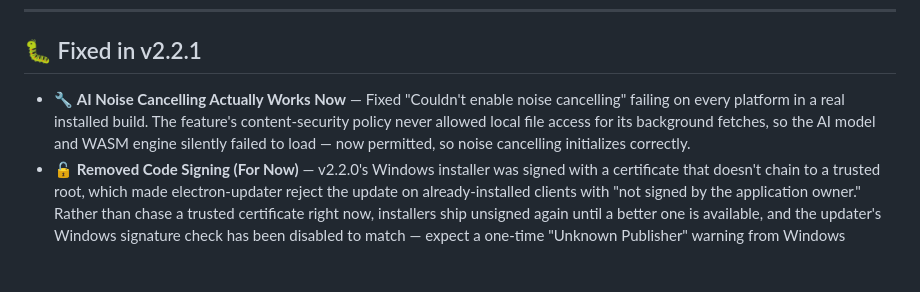
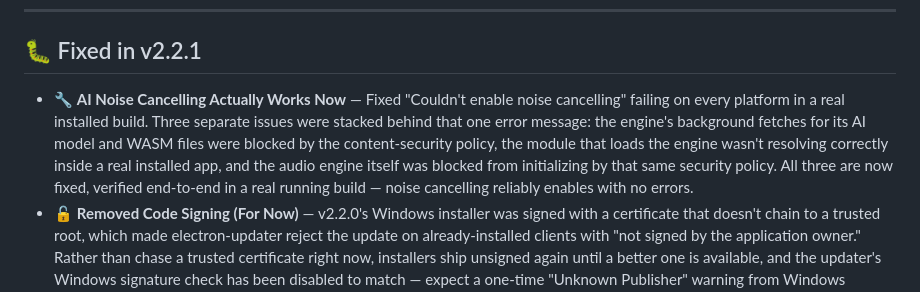
Before and after one commit to fbarrella/reson8, a Markdown page: app-planning/releases/v2.2.1.md, the part around the change. Rendered like a GitHub page; blank space fills up the shorter version.

Commit message:
docs: update v2.2.1 release notes for the full noise-cancelling fix
The noise-cancelling fix bullet only described the CSP/fetch issue from
the first pass; two more bugs (bare-specifier module resolution, and a
second CSP block on the AudioWorklet) were found and fixed since, so the
release notes now describe all three as one resolved issue rather than
undercounting what was actually wrong.

Co-Authored-By: Claude Sonnet 5 <noreply@anthropic.com>

```diff
--- a/app-planning/releases/v2.2.1.md
+++ b/app-planning/releases/v2.2.1.md
@@ -6,7 +6,7 @@ A fast follow-up patch to v2.2.0, fixing two issues discovered immediately after
 
 ## 🐛 Fixed in v2.2.1
 
-- 🔧 **AI Noise Cancelling Actually Works Now** — Fixed "Couldn't enable noise cancelling" failing on every platform in a real installed build. The feature's content-security policy never allowed local file access for its background fetches, so the AI model and WASM engine silently failed to load — now permitted, so noise cancelling initializes correctly.
+- 🔧 **AI Noise Cancelling Actually Works Now** — Fixed "Couldn't enable noise cancelling" failing on every platform in a real installed build. Three separate issues were stacked behind that one error message: the engine's background fetches for its AI model and WASM files were blocked by the content-security policy, the module that loads the engine wasn't resolving correctly inside a real installed app, and the audio engine itself was blocked from initializing by that same security policy. All three are now fixed, verified end-to-end in a real running build — noise cancelling reliably enables with no errors.
 - 🔓 **Removed Code Signing (For Now)** — v2.2.0's Windows installer was signed with a certificate that doesn't chain to a trusted root, which made electron-updater reject the update on already-installed clients with "not signed by the application owner." Rather than chase a trusted certificate right now, installers ship unsigned again until a better one is available, and the updater's Windows signature check has been disabled to match — expect a one-time "Unknown Publisher" warning from Windows SmartScreen (and Gatekeeper on macOS) when installing.
 
 ---
```
